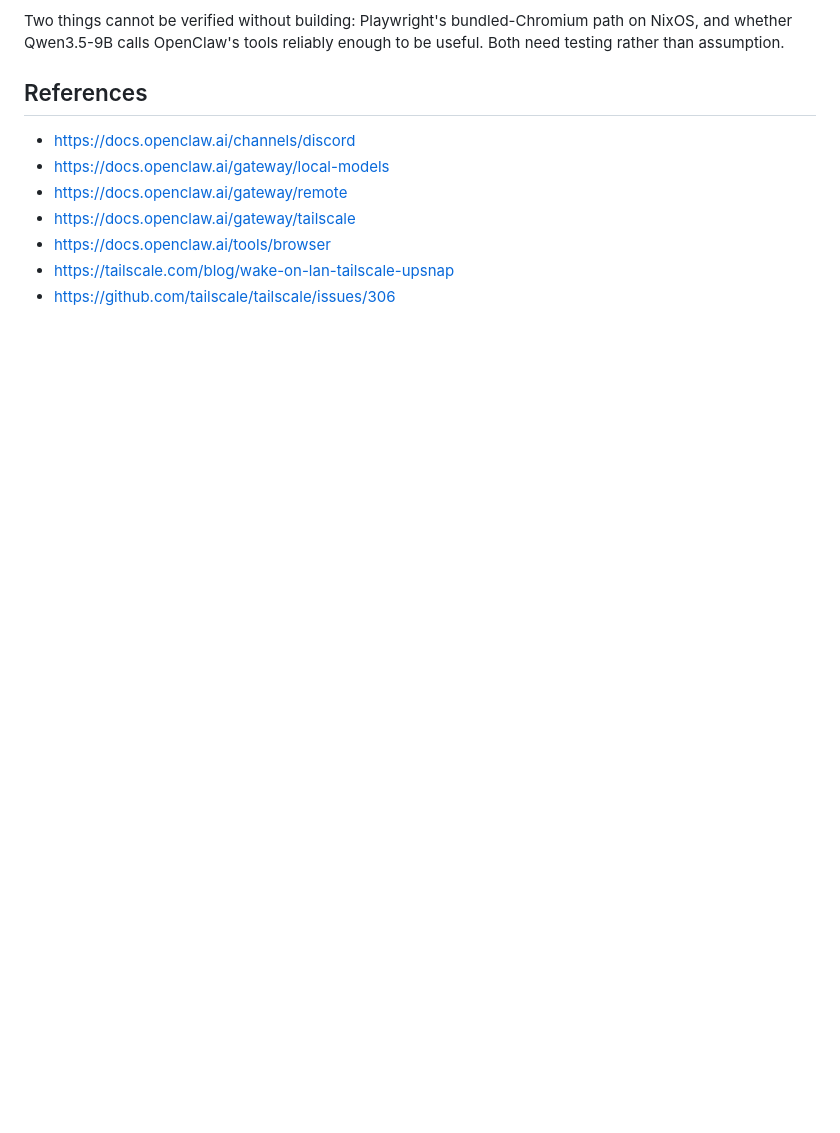
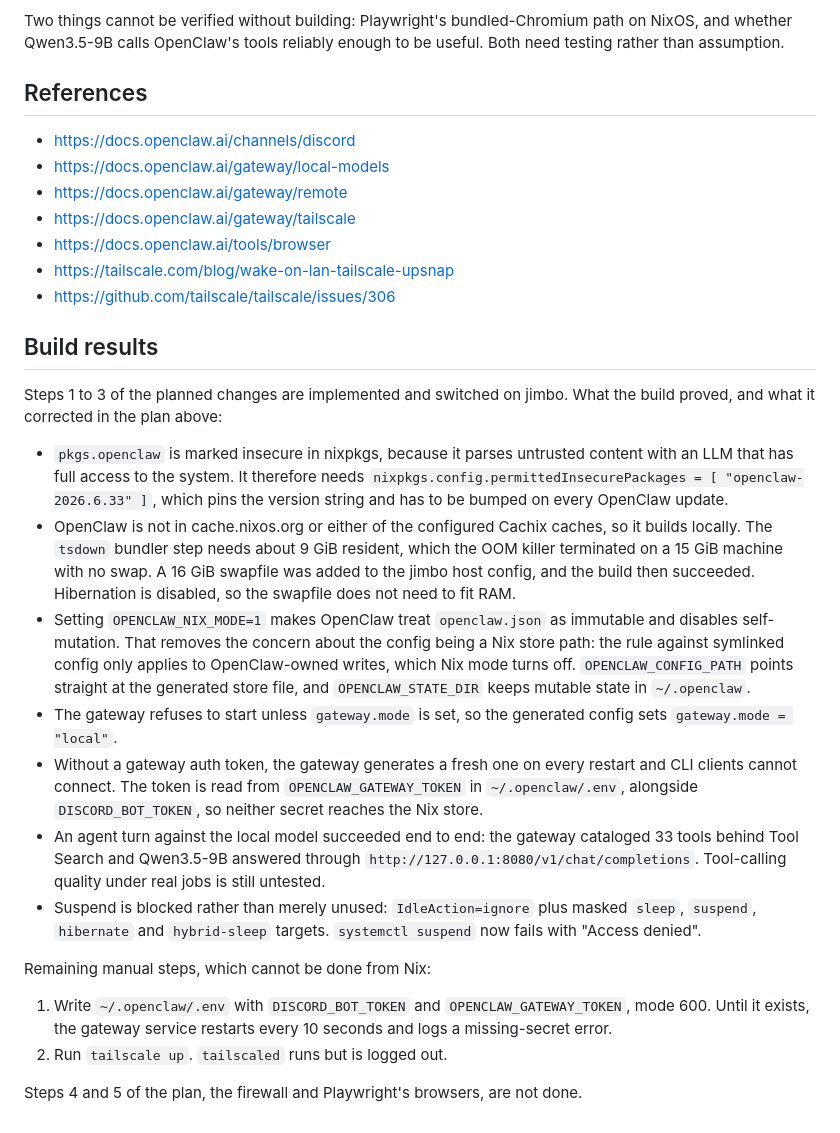
Before and after one commit to kranners/jimbo, a Markdown page: docs/openclaw-remote.md, the part around the change. Rendered like a GitHub page; blank space fills up the shorter version.

Commit message:
Record what building remote OpenClaw proved
Co-Authored-By: Claude Opus 5 <noreply@anthropic.com>

```diff
--- a/docs/openclaw-remote.md
+++ b/docs/openclaw-remote.md
@@ -137,3 +137,47 @@ be useful. Both need testing rather than assumption.
 - <https://docs.openclaw.ai/tools/browser>
 - <https://tailscale.com/blog/wake-on-lan-tailscale-upsnap>
 - <https://github.com/tailscale/tailscale/issues/306>
+
+## Build results
+
+Steps 1 to 3 of the planned changes are implemented and switched on jimbo. What
+the build proved, and what it corrected in the plan above:
+
+- `pkgs.openclaw` is marked insecure in nixpkgs, because it parses untrusted
+  content with an LLM that has full access to the system. It therefore needs
+  `nixpkgs.config.permittedInsecurePackages = [ "openclaw-2026.6.33" ]`, which
+  pins the version string and has to be bumped on every OpenClaw update.
+- OpenClaw is not in cache.nixos.org or either of the configured Cachix caches,
+  so it builds locally. The `tsdown` bundler step needs about 9 GiB resident,
+  which the OOM killer terminated on a 15 GiB machine with no swap. A 16 GiB
+  swapfile was added to the jimbo host config, and the build then succeeded.
+  Hibernation is disabled, so the swapfile does not need to fit RAM.
+- Setting `OPENCLAW_NIX_MODE=1` makes OpenClaw treat `openclaw.json` as
+  immutable and disables self-mutation. That removes the concern about the
+  config being a Nix store path: the rule against symlinked config only applies
+  to OpenClaw-owned writes, which Nix mode turns off. `OPENCLAW_CONFIG_PATH`
+  points straight at the generated store file, and `OPENCLAW_STATE_DIR` keeps
+  mutable state in `~/.openclaw`.
+- The gateway refuses to start unless `gateway.mode` is set, so the generated
+  config sets `gateway.mode = "local"`.
+- Without a gateway auth token, the gateway generates a fresh one on every
+  restart and CLI clients cannot connect. The token is read from
+  `OPENCLAW_GATEWAY_TOKEN` in `~/.openclaw/.env`, alongside
+  `DISCORD_BOT_TOKEN`, so neither secret reaches the Nix store.
+- An agent turn against the local model succeeded end to end: the gateway
+  cataloged 33 tools behind Tool Search and Qwen3.5-9B answered through
+  `http://127.0.0.1:8080/v1/chat/completions`. Tool-calling quality under real
+  jobs is still untested.
+- Suspend is blocked rather than merely unused: `IdleAction=ignore` plus masked
+  `sleep`, `suspend`, `hibernate` and `hybrid-sleep` targets. `systemctl
+  suspend` now fails with "Access denied".
+
+Remaining manual steps, which cannot be done from Nix:
+
+1. Write `~/.openclaw/.env` with `DISCORD_BOT_TOKEN` and
+   `OPENCLAW_GATEWAY_TOKEN`, mode 600. Until it exists, the gateway service
+   restarts every 10 seconds and logs a missing-secret error.
+2. Run `tailscale up`. `tailscaled` runs but is logged out.
+
+Steps 4 and 5 of the plan, the firewall and Playwright's browsers, are not
+done.
```
